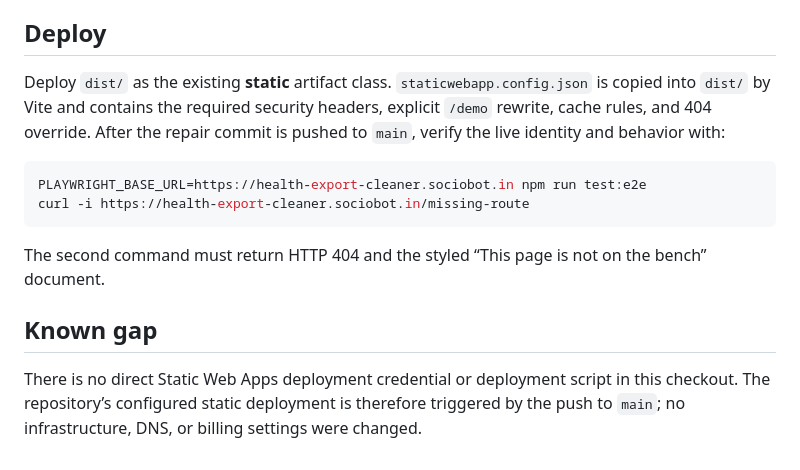
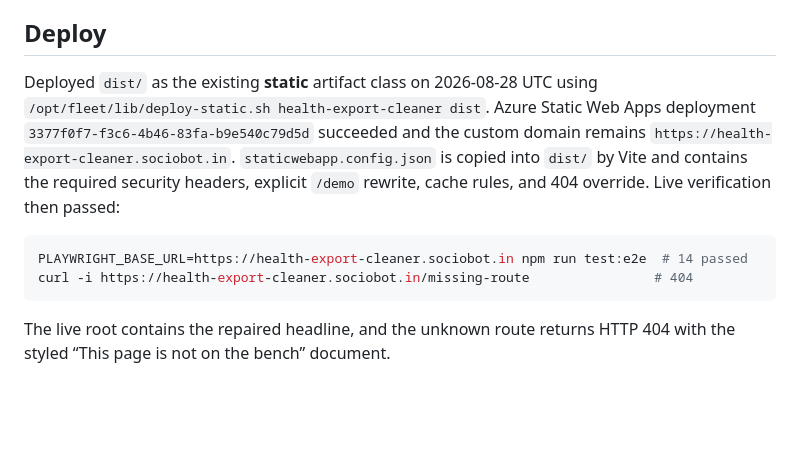
Before and after one commit to B-Divyesh/sf-health-export-cleaner, a Markdown page: .factory/handoff.md, the part around the change. GitHub-like rendering; blank space fills up the shorter version.

Commit message:
docs: record repair deployment evidence

````diff
--- a/.factory/handoff.md
+++ b/.factory/handoff.md
@@ -65,22 +65,18 @@ passed with zero serious/critical violations.
 
 ## Deploy
 
-Deploy `dist/` as the existing **static** artifact class. `staticwebapp.config.json`
-is copied into `dist/` by Vite and contains the required security headers,
-explicit `/demo` rewrite, cache rules, and 404 override. After the repair commit
-is pushed to `main`, verify the live identity and behavior with:
+Deployed `dist/` as the existing **static** artifact class on 2026-08-28 UTC
+using `/opt/fleet/lib/deploy-static.sh health-export-cleaner dist`. Azure Static
+Web Apps deployment `3377f0f7-f3c6-4b46-83fa-b9e540c79d5d` succeeded and the
+custom domain remains `https://health-export-cleaner.sociobot.in`.
+`staticwebapp.config.json` is copied into `dist/` by Vite and contains the
+required security headers, explicit `/demo` rewrite, cache rules, and 404
+override. Live verification then passed:
 
 ```sh
-PLAYWRIGHT_BASE_URL=https://health-export-cleaner.sociobot.in npm run test:e2e
-curl -i https://health-export-cleaner.sociobot.in/missing-route
+PLAYWRIGHT_BASE_URL=https://health-export-cleaner.sociobot.in npm run test:e2e  # 14 passed
+curl -i https://health-export-cleaner.sociobot.in/missing-route                # 404
 ```
 
-The second command must return HTTP 404 and the styled “This page is not on the
-bench” document.
-
-## Known gap
-
-There is no direct Static Web Apps deployment credential or deployment script
-in this checkout. The repository’s configured static deployment is therefore
-triggered by the push to `main`; no infrastructure, DNS, or billing settings
-were changed.
+The live root contains the repaired headline, and the unknown route returns
+HTTP 404 with the styled “This page is not on the bench” document.
````
